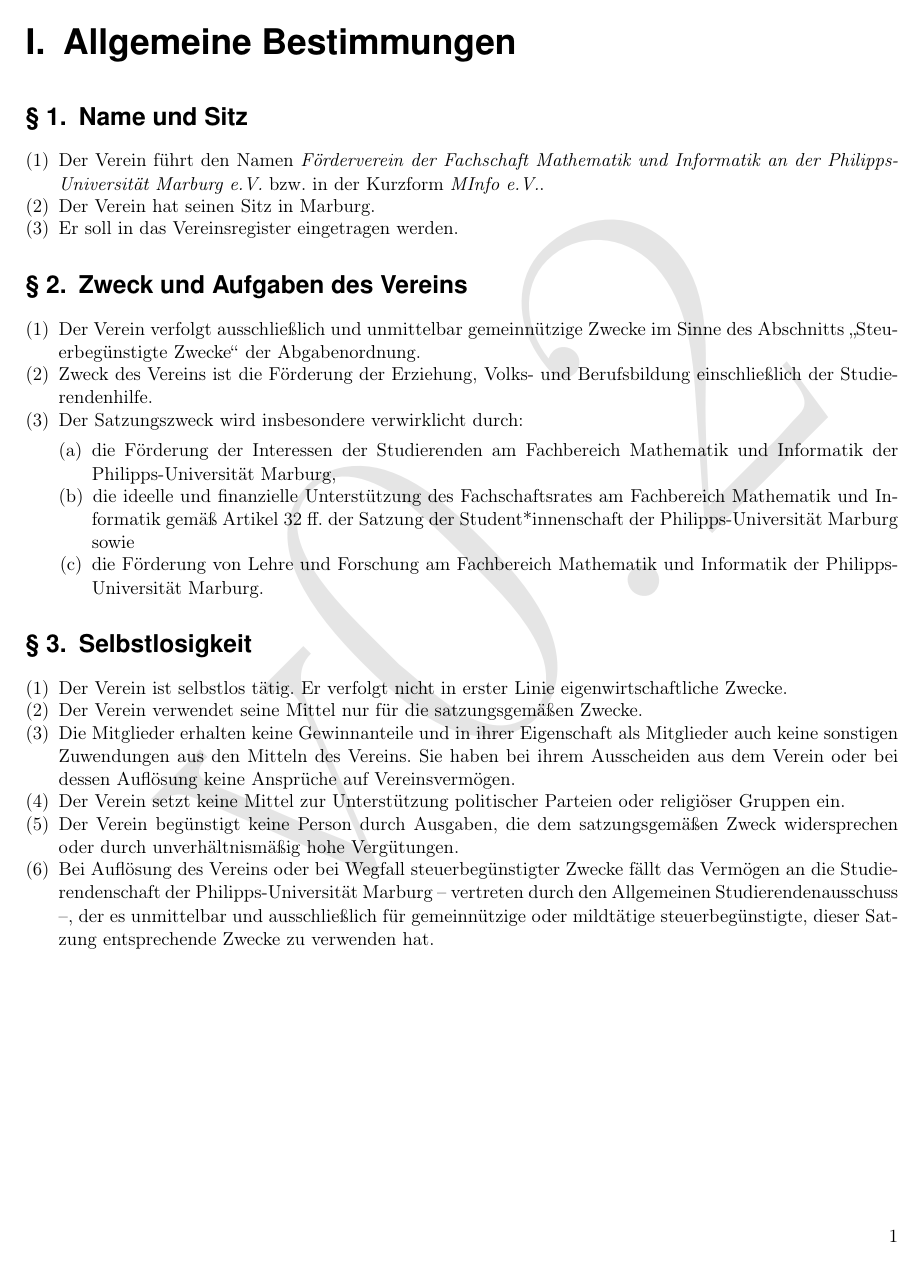
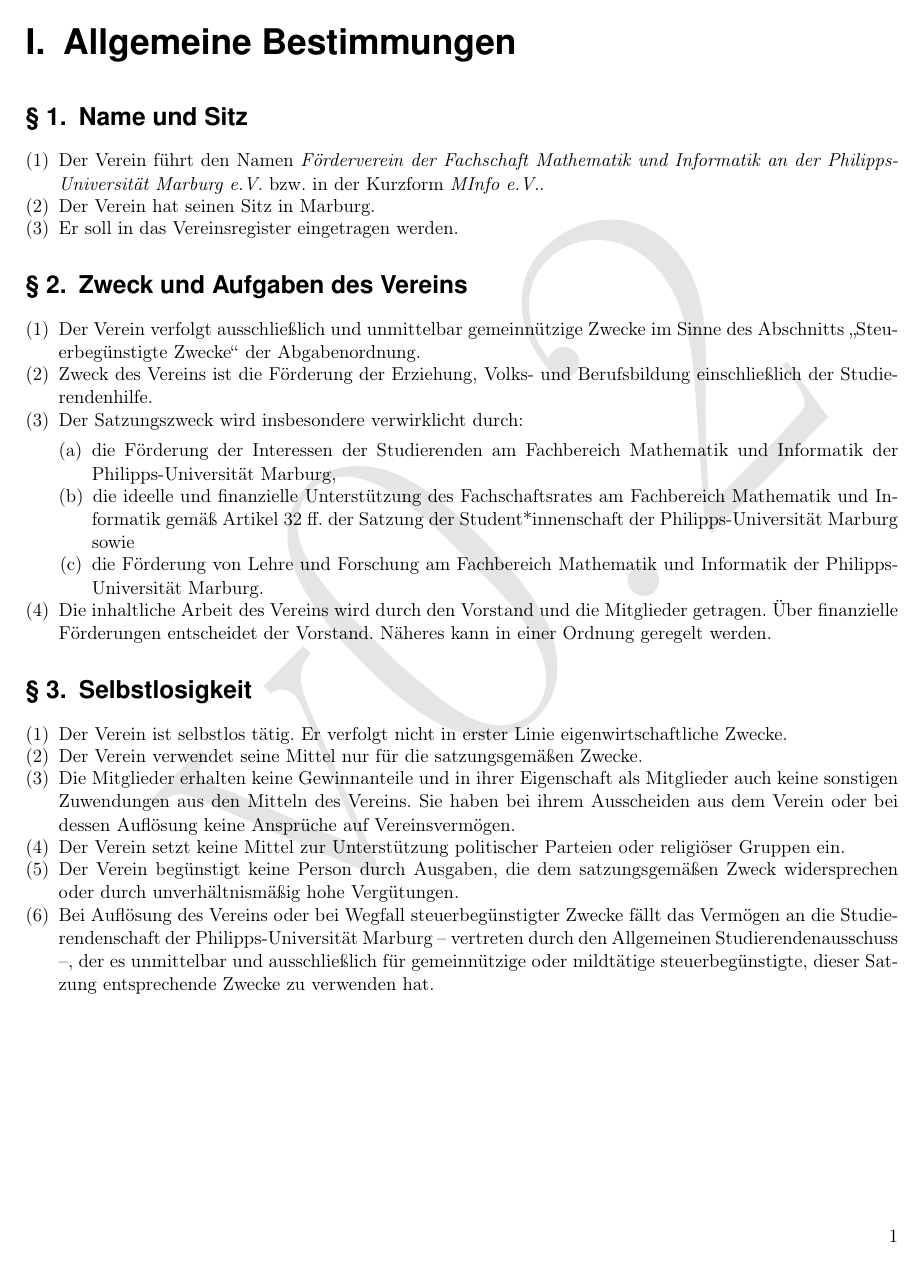
Before and after one commit to Fachschaft-FB12/Satzung-MInfo, a LaTeX document (Satzung.tex, which reads kapitel/01_allgemeine_bestimmungen.tex): page 3 of 9. Compiled offline with pdfLaTeX.

Commit message:
Zuständigkeit inhaltliche Arbeit

```diff
--- a/kapitel/01_allgemeine_bestimmungen.tex
+++ b/kapitel/01_allgemeine_bestimmungen.tex
@@ -20,6 +20,7 @@
 			\item die ideelle und finanzielle Unterstützung des Fachschaftsrates am \Fachbereich{} gemäß \VerweisFachschaftsrat{} sowie
 			\item die Förderung von Lehre und Forschung am \Fachbereich{} der \Uni{}.
 		\end{sätze}
+		\item Die inhaltliche Arbeit des Vereins wird durch den Vorstand und die Mitglieder getragen. Über finanzielle Förderungen entscheidet der Vorstand. Näheres kann in einer Ordnung geregelt werden.
 	\end{absätze}
 
 \section{Selbstlosigkeit}
```
